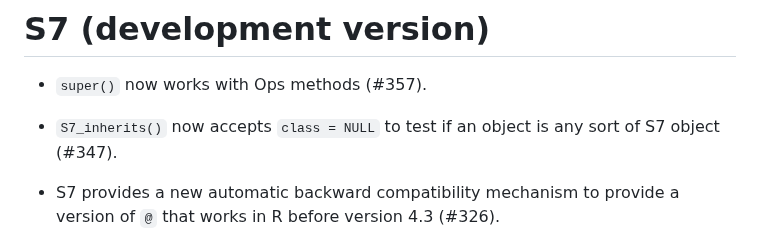
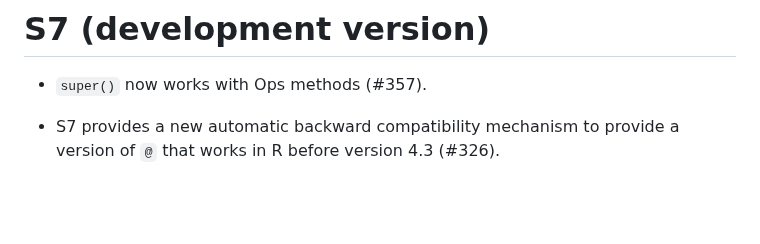
Before and after one commit to RConsortium/S7, a Markdown page: NEWS.md, the part around the change. GitHub-like rendering; blank space fills up the shorter version.

Commit message:
Fix merge mistake

```diff
--- a/NEWS.md
+++ b/NEWS.md
@@ -1,9 +1,6 @@
 # S7 (development version)
 
 * `super()` now works with Ops methods (#357).
-
-* `S7_inherits()` now accepts `class = NULL` to test if an object is any
-  sort of S7 object (#347).
 
 * S7 provides a new automatic backward compatibility mechanism to provide
   a version of `@` that works in R before version 4.3 (#326).
```
